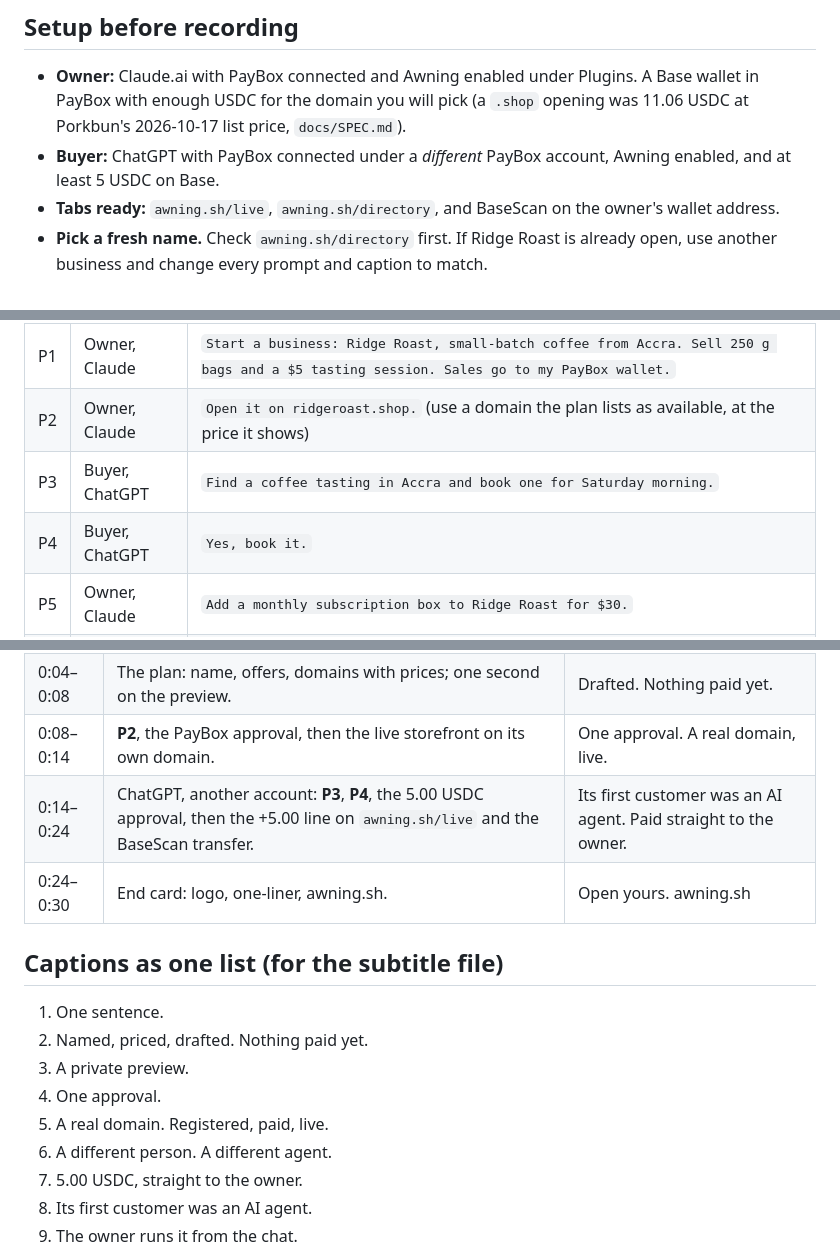
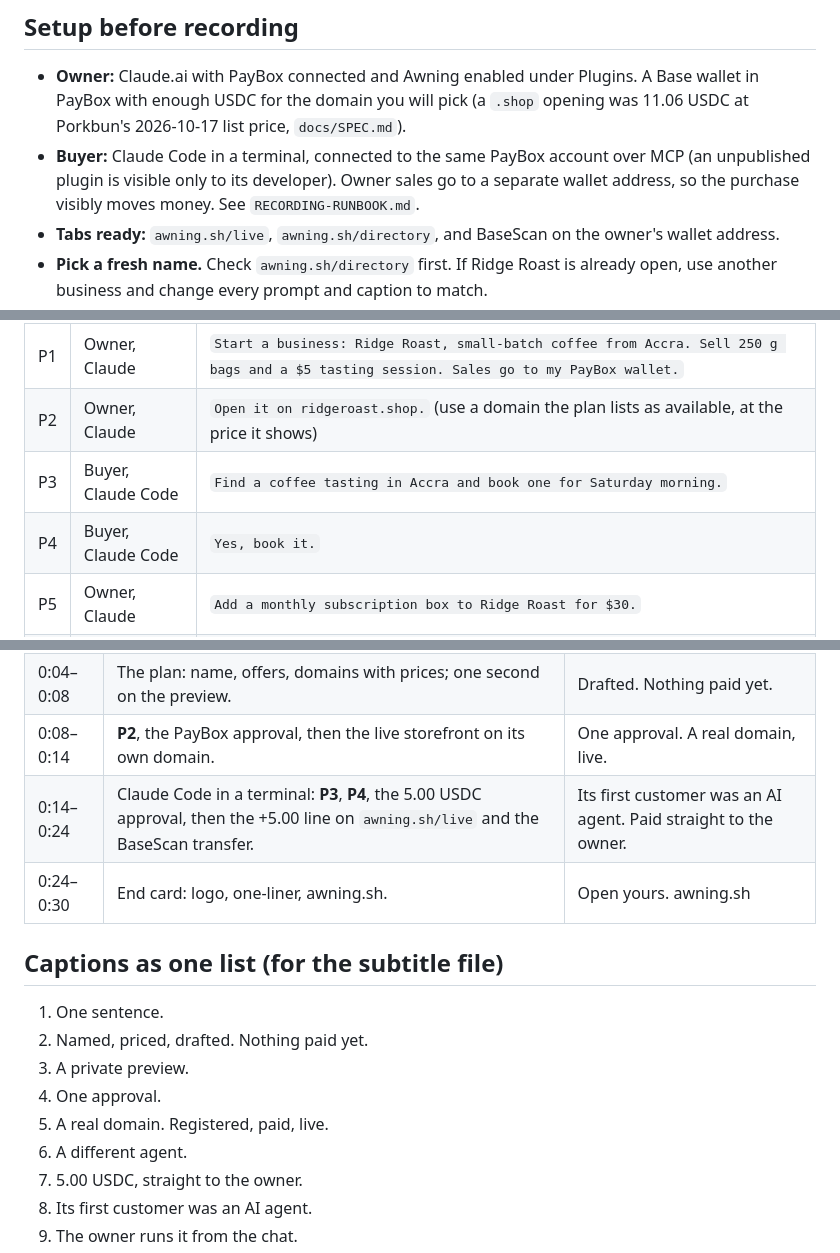
Before and after one commit to iamdflame/awning, a Markdown page: launch/DEMO-SCRIPT.md, 3 parts joined by grey strips. Drawn GitHub-style.

Commit message:
Demo script: buyer is Claude Code in a terminal
Co-Authored-By: Claude Opus 5.5 <noreply@anthropic.com>

```diff
--- a/launch/DEMO-SCRIPT.md
+++ b/launch/DEMO-SCRIPT.md
@@ -7,7 +7,7 @@ This script films only what is live today: drafting, a free or custom-domain ope
 ## Setup before recording
 
 - **Owner:** Claude.ai with PayBox connected and Awning enabled under Plugins. A Base wallet in PayBox with enough USDC for the domain you will pick (a `.shop` opening was 11.06 USDC at Porkbun's 2026-10-17 list price, `docs/SPEC.md`).
-- **Buyer:** ChatGPT with PayBox connected under a *different* PayBox account, Awning enabled, and at least 5 USDC on Base.
+- **Buyer:** Claude Code in a terminal, connected to the same PayBox account over MCP (an unpublished plugin is visible only to its developer). Owner sales go to a separate wallet address, so the purchase visibly moves money. See `RECORDING-RUNBOOK.md`.
 - **Tabs ready:** `awning.sh/live`, `awning.sh/directory`, and BaseScan on the owner's wallet address.
 - **Pick a fresh name.** Check `awning.sh/directory` first. If Ridge Roast is already open, use another business and change every prompt and caption to match.
 - **Check `awning.sh/status`.** If Pro is unavailable, open on the free subdomain instead (shot 3 becomes `awning_open_free`) and use launch post B in `X-THREAD.md`.
@@ -20,8 +20,8 @@ This script films only what is live today: drafting, a free or custom-domain ope
 |---|---|---|
 | P1 | Owner, Claude | `Start a business: Ridge Roast, small-batch coffee from Accra. Sell 250 g bags and a $5 tasting session. Sales go to my PayBox wallet.` |
 | P2 | Owner, Claude | `Open it on ridgeroast.shop.` (use a domain the plan lists as available, at the price it shows) |
-| P3 | Buyer, ChatGPT | `Find a coffee tasting in Accra and book one for Saturday morning.` |
-| P4 | Buyer, ChatGPT | `Yes, book it.` |
+| P3 | Buyer, Claude Code | `Find a coffee tasting in Accra and book one for Saturday morning.` |
+| P4 | Buyer, Claude Code | `Yes, book it.` |
 | P5 | Owner, Claude | `Add a monthly subscription box to Ridge Roast for $30.` |
 | P6 | Owner, Claude | `How are Ridge Roast's sales?` |
 
@@ -64,7 +64,7 @@ To keep the total at 2:00, shorten 0:45–1:15 by 10 seconds (drop the `/for-age
 | 0:00–0:04 | Type **P1** in Claude and send. | One sentence. |
 | 0:04–0:08 | The plan: name, offers, domains with prices; one second on the preview. | Drafted. Nothing paid yet. |
 | 0:08–0:14 | **P2**, the PayBox approval, then the live storefront on its own domain. | One approval. A real domain, live. |
-| 0:14–0:24 | ChatGPT, another account: **P3**, **P4**, the 5.00 USDC approval, then the +5.00 line on `awning.sh/live` and the BaseScan transfer. | Its first customer was an AI agent. Paid straight to the owner. |
+| 0:14–0:24 | Claude Code in a terminal: **P3**, **P4**, the 5.00 USDC approval, then the +5.00 line on `awning.sh/live` and the BaseScan transfer. | Its first customer was an AI agent. Paid straight to the owner. |
 | 0:24–0:30 | End card: logo, one-liner, awning.sh. | Open yours. awning.sh |
 
 ## Captions as one list (for the subtitle file)
@@ -74,7 +74,7 @@ To keep the total at 2:00, shorten 0:45–1:15 by 10 seconds (drop the `/for-age
 3. A private preview.
 4. One approval.
 5. A real domain. Registered, paid, live.
-6. A different person. A different agent.
+6. A different agent.
 7. 5.00 USDC, straight to the owner.
 8. Its first customer was an AI agent.
 9. The owner runs it from the chat.
```
Also changed, not shown: other parts of launch/DEMO-SCRIPT.md (+1 -1 lines).
